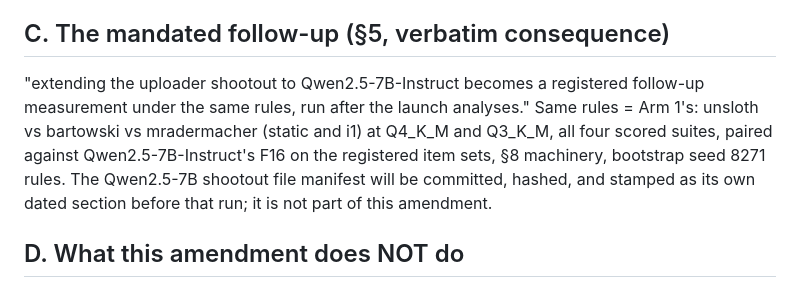
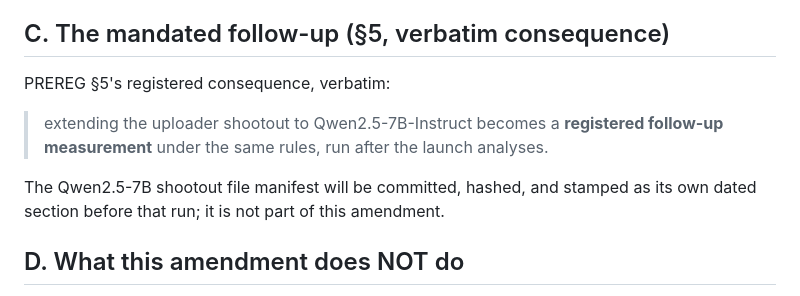
Before and after one commit to Rishik-Chakraborty/BitCliff, a Markdown page: AMENDMENT3_DRAFT.md, the part around one of its changes. GitHub-like rendering.

Commit message:
docs: Amendment 3 draft, §C verbatim clause only; heading date
Co-Authored-By: Claude Fable 5.1 <noreply@anthropic.com>
Claude-Session: https://claude.ai/code/session_01Bq7yN6pp3fws43RDUY3vA7

```diff
--- a/AMENDMENT3_DRAFT.md
+++ b/AMENDMENT3_DRAFT.md
@@ -67,14 +67,13 @@ Full table: `bitcliff/pipeline/analysis/0b/FINDINGS_0B.md`, section
 
 ## C. The mandated follow-up (§5, verbatim consequence)
 
-"extending the uploader shootout to Qwen2.5-7B-Instruct becomes a
-registered follow-up measurement under the same rules, run after the
-launch analyses." Same rules = Arm 1's: unsloth vs bartowski vs
-mradermacher (static and i1) at Q4_K_M and Q3_K_M, all four scored
-suites, paired against Qwen2.5-7B-Instruct's F16 on the registered item
-sets, §8 machinery, bootstrap seed 8271 rules. The Qwen2.5-7B shootout
-file manifest will be committed, hashed, and stamped as its own dated
-section before that run; it is not part of this amendment.
+PREREG §5's registered consequence, verbatim:
+
+> extending the
+> uploader shootout to Qwen2.5-7B-Instruct becomes a **registered follow-up
+> measurement** under the same rules, run after the launch analyses.
+
+The Qwen2.5-7B shootout file manifest will be committed, hashed, and stamped as its own dated section before that run; it is not part of this amendment.
 
 ## D. What this amendment does NOT do
 
```
Also changed, not shown: other parts of AMENDMENT3_DRAFT.md (+1 -1 lines).
